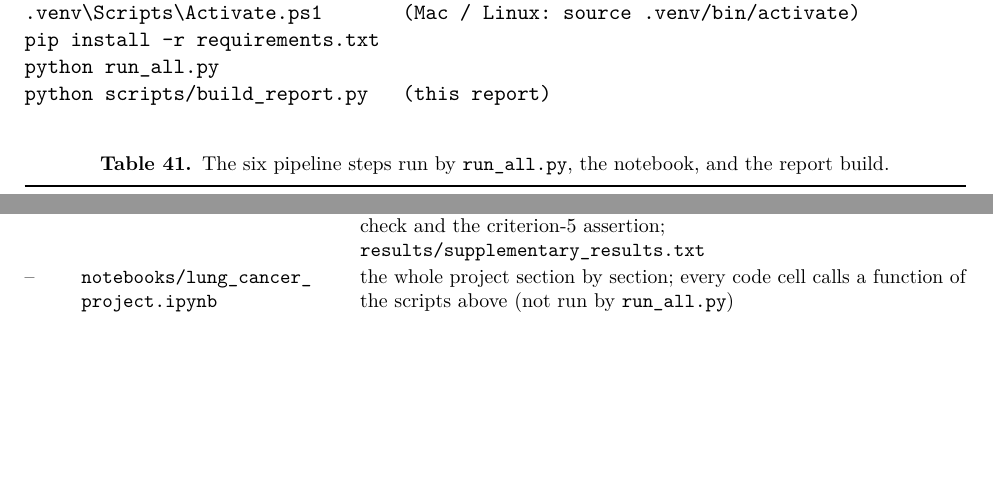
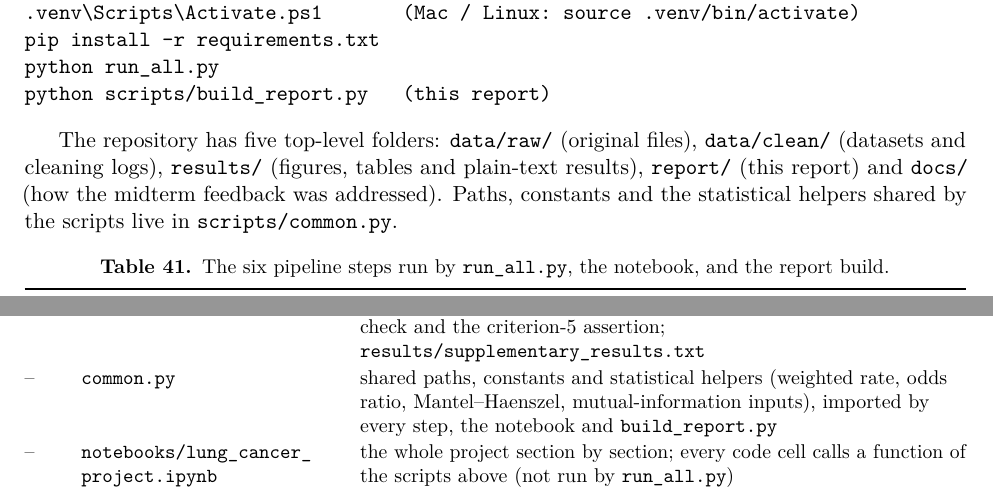
Before and after one commit to ZeinebMegaadi/Lung-cancer-early-detection, a LaTeX document (report/main.tex, which reads report/sections/08-appendix.tex): two parts of page 49 of 50, joined at a grey line, cut so that both start at the same text, the shorter picture padded with empty space. Compiled offline with pdfLaTeX.

Commit message:
docs: READMEs and Appendix A describe the new structure; rebuilt report PDF

```diff
--- a/report/sections/08-appendix.tex
+++ b/report/sections/08-appendix.tex
@@ -14,6 +14,8 @@ python run_all.py
 python scripts/build_report.py   (this report)
 \end{verbatim}
 
+The repository has five top-level folders: \texttt{data/raw/} (original files), \texttt{data/clean/} (datasets and cleaning logs), \texttt{results/} (figures, tables and plain-text results), \texttt{report/} (this report) and \texttt{docs/} (how the midterm feedback was addressed). Paths, constants and the statistical helpers shared by the scripts live in \file{scripts/common.py}.
+
 \begin{table}[htbp]
 \centering\small
 \caption{The six pipeline steps run by \texttt{run\_all.py}, the notebook, and the report build.}\label{tab:pipeline-steps}
@@ -27,6 +29,7 @@ Step & Script & Output \\
 3 & \texttt{eda\_analysis.py} & Figures~\ref{fig:balance}--\ref{fig:missing} and \ref{fig:numeric}--\ref{fig:mi}, including Figures~\ref{fig:assoc} and~\ref{fig:featcorr}; test, correlation and association tables in \texttt{results/tables/}; \texttt{results/eda\_results.txt} with every test (with its denominator) and the success-criteria check \\
 4 & \texttt{feature\_extraction\_pca.py} & Figures~\ref{fig:scree}--\ref{fig:projection}; \texttt{results/pca\_results.txt}; PCA tables \\
 5 & \texttt{supplementary\_analysis.py} & dataset composition (Tables~\ref{tab:comp-years}--\ref{tab:comp-groups}), population profile (Tables~\ref{tab:prof-demo}--\ref{tab:cases}), per-year rates, age-adjusted odds ratios, regional within/between check, screening-rule baseline, mutual-information check, survey-design check and the criterion-5 assertion; \texttt{results/supplementary\_results.txt} \\
+-- & \texttt{common.py} & shared paths, constants and statistical helpers (weighted rate, odds ratio, Mantel--Haenszel, mutual-information inputs), imported by every step, the notebook and \texttt{build\_report.py} \\
 -- & \file{notebooks/lung_cancer_project.ipynb} & the whole project section by section; every code cell calls a function of the scripts above (not run by \texttt{run\_all.py}) \\
 -- & \texttt{build\_report.py} & this report's generated tables and numbers (\texttt{report/generated/}); compiles \texttt{report/main.tex} with pdflatex (run twice) (not run by \texttt{run\_all.py}) \\
 \bottomrule
```
Also changed, not shown: README.md, report/Lung_Cancer_Midterm_Report.pdf, report/README.md, results/README.md.
